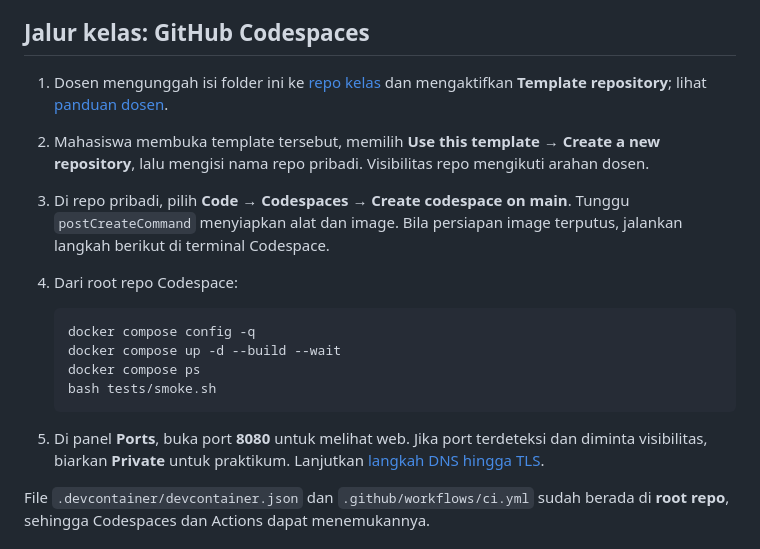
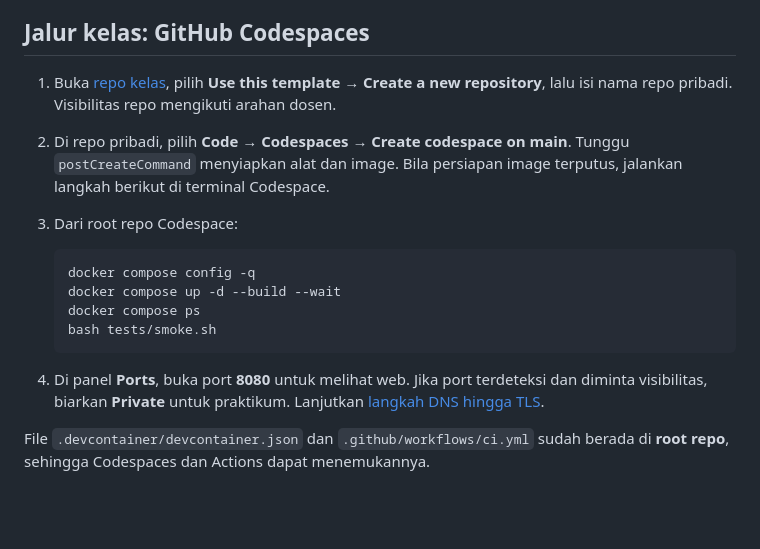
Before and after one commit to SeedFlora/meet3CloudService, a Markdown page: README.md, the part around the change. GitHub-like rendering; blank space fills up the shorter version.

Commit message:
Update Codespaces start guide

````diff
--- a/README.md
+++ b/README.md
@@ -6,10 +6,9 @@ Praktikum COMP6991031, sesi 3. Repo kelas [SeedFlora/meet3CloudService](https://
 
 ## Jalur kelas: GitHub Codespaces
 
-1. Dosen mengunggah isi folder ini ke [repo kelas](https://github.com/SeedFlora/meet3CloudService) dan mengaktifkan **Template repository**; lihat [panduan dosen](PANDUAN_DOSEN_TEMPLATE.md).
-2. Mahasiswa membuka template tersebut, memilih **Use this template → Create a new repository**, lalu mengisi nama repo pribadi. Visibilitas repo mengikuti arahan dosen.
-3. Di repo pribadi, pilih **Code → Codespaces → Create codespace on main**. Tunggu `postCreateCommand` menyiapkan alat dan image. Bila persiapan image terputus, jalankan langkah berikut di terminal Codespace.
-4. Dari root repo Codespace:
+1. Buka [repo kelas](https://github.com/SeedFlora/meet3CloudService), pilih **Use this template → Create a new repository**, lalu isi nama repo pribadi. Visibilitas repo mengikuti arahan dosen.
+2. Di repo pribadi, pilih **Code → Codespaces → Create codespace on main**. Tunggu `postCreateCommand` menyiapkan alat dan image. Bila persiapan image terputus, jalankan langkah berikut di terminal Codespace.
+3. Dari root repo Codespace:
 
    ```bash
    docker compose config -q
@@ -18,7 +17,7 @@ Praktikum COMP6991031, sesi 3. Repo kelas [SeedFlora/meet3CloudService](https://
    bash tests/smoke.sh
    ```
 
-5. Di panel **Ports**, buka port **8080** untuk melihat web. Jika port terdeteksi dan diminta visibilitas, biarkan **Private** untuk praktikum. Lanjutkan [langkah DNS hingga TLS](MODUL_MAHASISWA.md#2-periksa-dns-dan-konektivitas-dari-toolbox).
+4. Di panel **Ports**, buka port **8080** untuk melihat web. Jika port terdeteksi dan diminta visibilitas, biarkan **Private** untuk praktikum. Lanjutkan [langkah DNS hingga TLS](MODUL_MAHASISWA.md#2-periksa-dns-dan-konektivitas-dari-toolbox).
 
 File `.devcontainer/devcontainer.json` dan `.github/workflows/ci.yml` sudah berada di **root repo**, sehingga Codespaces dan Actions dapat menemukannya.
 
````
